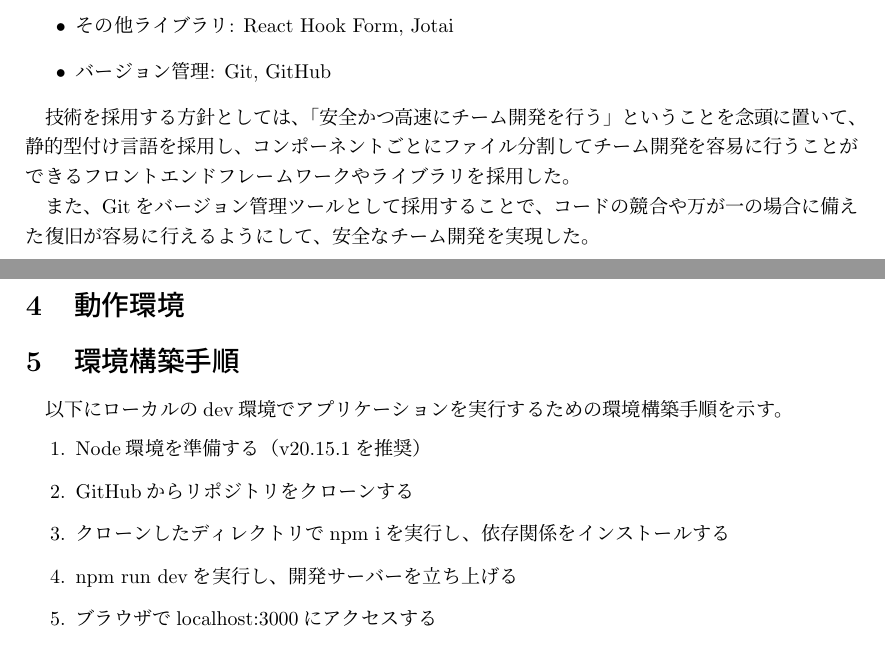
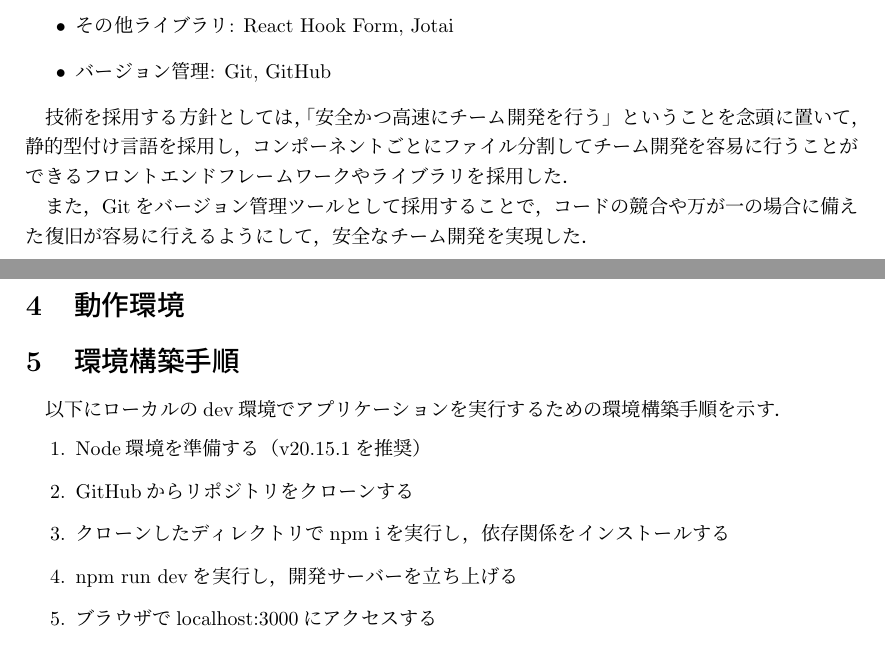
Before and after one commit to 2a1o2u1e1i/report, a LaTeX document (report_format.tex): two parts of pages 2 and 3 of 3, joined at a grey line, cut so that both start at the same text. Compiled offline with pLaTeX and dvipdfmx.

Commit message:
句読点修正

```diff
--- a/report_format.tex
+++ b/report_format.tex
@@ -41,11 +41,11 @@
 \item バージョン管理: Git, GitHub
 \end{itemize}
 
-技術を採用する方針としては、「安全かつ高速にチーム開発を行う」ということを念頭に置いて、静的型付け言語を採用し、
-コンポーネントごとにファイル分割してチーム開発を容易に行うことができるフロントエンドフレームワークやライブラリを採用した。
+技術を採用する方針としては，「安全かつ高速にチーム開発を行う」ということを念頭に置いて，静的型付け言語を採用し，
+コンポーネントごとにファイル分割してチーム開発を容易に行うことができるフロントエンドフレームワークやライブラリを採用した．
 
-また、Gitをバージョン管理ツールとして採用することで、コードの競合や万が一の場合に備えた復旧が容易に行えるようにして、
-安全なチーム開発を実現した。
+また，Gitをバージョン管理ツールとして採用することで，コードの競合や万が一の場合に備えた復旧が容易に行えるようにして，
+安全なチーム開発を実現した．
 
 \section{メンバー間での作業分担方針，実際の作業分担結果}
 
@@ -62,12 +62,12 @@
 \section{動作環境}
 
 \section{環境構築手順}
-以下にローカルのdev環境でアプリケーションを実行するための環境構築手順を示す。
+以下にローカルのdev環境でアプリケーションを実行するための環境構築手順を示す．
 \begin{enumerate}
 \item Node環境を準備する（v20.15.1を推奨）
 \item GitHubからリポジトリをクローンする
-\item クローンしたディレクトリでnpm iを実行し、依存関係をインストールする
-\item npm run devを実行し、開発サーバーを立ち上げる
+\item クローンしたディレクトリでnpm iを実行し，依存関係をインストールする
+\item npm run devを実行し，開発サーバーを立ち上げる
 \item ブラウザでlocalhost:3000にアクセスする
 \end{enumerate}
 
```
